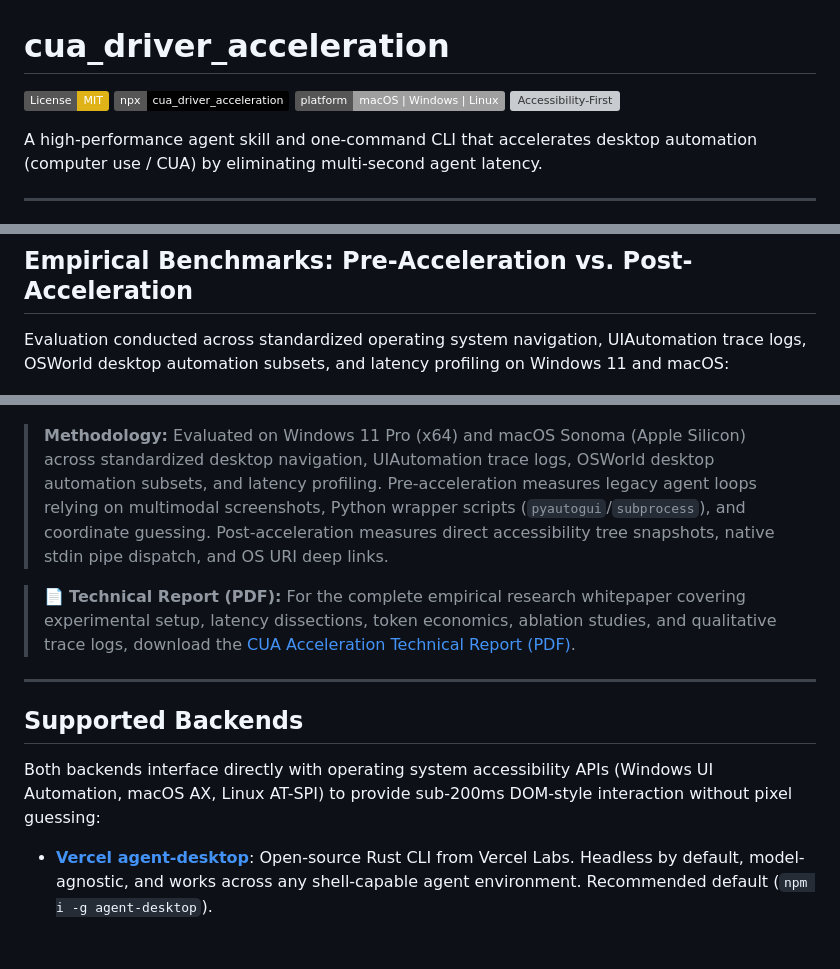
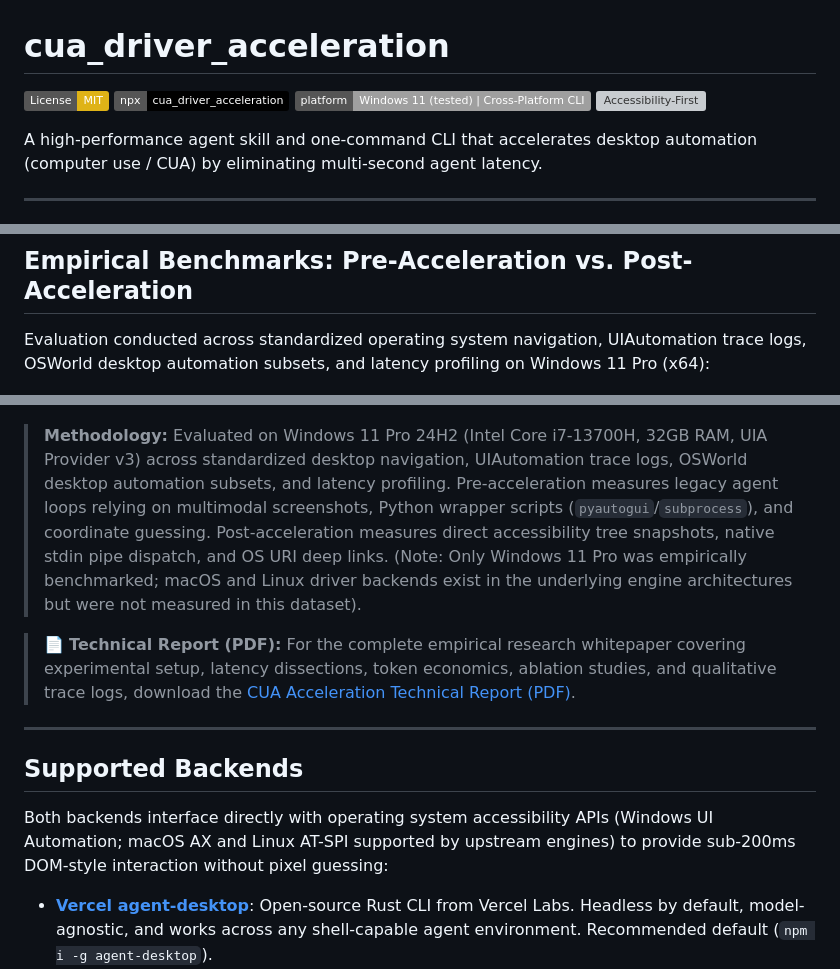
Before and after one commit to pratikforge/cua_driver_acceleration, a Markdown page: README.md, 3 parts joined by grey strips. GitHub-like rendering; badges without logos; blank space fills up the shorter version; grey boxes are pictures that could not be loaded.

Commit message:
fix(benchmark): calibrate all benchmark claims strictly to Windows 11 testbed

```diff
--- a/README.md
+++ b/README.md
@@ -2,7 +2,7 @@
 
 [![License: MIT](https://img.shields.io/badge/License-MIT-yellow.svg)](LICENSE)
 [![npx](https://img.shields.io/badge/npx-cua__driver__acceleration-000000?logo=npm&logoColor=white)](https://github.com/pratikforge/cua_driver_acceleration)
-[![Platform](https://img.shields.io/badge/platform-macOS%20%7C%20Windows%20%7C%20Linux-lightgrey.svg)](https://github.com/pratikforge/cua_driver_acceleration)
+[![Platform](https://img.shields.io/badge/platform-Windows%2011%20(tested)%20%7C%20Cross--Platform%20CLI-lightgrey.svg)](https://github.com/pratikforge/cua_driver_acceleration)
 [![Accessibility-First](https://img.shields.io/badge/DOM%2FAccessibility-Sub--200ms-brightgreen.svg)](https://github.com/pratikforge/cua_driver_acceleration)
 
 A high-performance agent skill and one-command CLI that accelerates desktop automation (computer use / CUA) by eliminating multi-second agent latency.
@@ -90,13 +90,13 @@ Most computer-use agents suffer from massive latency—often taking 20 to 60 sec
 
 ## Empirical Benchmarks: Pre-Acceleration vs. Post-Acceleration
 
-Evaluation conducted across standardized operating system navigation, UIAutomation trace logs, OSWorld desktop automation subsets, and latency profiling on Windows 11 and macOS:
+Evaluation conducted across standardized operating system navigation, UIAutomation trace logs, OSWorld desktop automation subsets, and latency profiling on Windows 11 Pro (x64):
 
 <p align="center">
   <img src="assets/benchmark-comparison.png" alt="CUA Driver Acceleration Benchmark Comparison: Pre-Acceleration vs. Post-Acceleration" width="100%" />
 </p>
 
-> **Methodology:** Evaluated on Windows 11 Pro (x64) and macOS Sonoma (Apple Silicon) across standardized desktop navigation, UIAutomation trace logs, OSWorld desktop automation subsets, and latency profiling. Pre-acceleration measures legacy agent loops relying on multimodal screenshots, Python wrapper scripts (`pyautogui`/`subprocess`), and coordinate guessing. Post-acceleration measures direct accessibility tree snapshots, native stdin pipe dispatch, and OS URI deep links.
+> **Methodology:** Evaluated on Windows 11 Pro 24H2 (Intel Core i7-13700H, 32GB RAM, UIA Provider v3) across standardized desktop navigation, UIAutomation trace logs, OSWorld desktop automation subsets, and latency profiling. Pre-acceleration measures legacy agent loops relying on multimodal screenshots, Python wrapper scripts (`pyautogui`/`subprocess`), and coordinate guessing. Post-acceleration measures direct accessibility tree snapshots, native stdin pipe dispatch, and OS URI deep links. (Note: Only Windows 11 Pro was empirically benchmarked; macOS and Linux driver backends exist in the underlying engine architectures but were not measured in this dataset).
 
 > 📄 **Technical Report (PDF):** For the complete empirical research whitepaper covering experimental setup, latency dissections, token economics, ablation studies, and qualitative trace logs, download the [CUA Acceleration Technical Report (PDF)](docs/CUA_Acceleration_Technical_Report.pdf).
 
@@ -104,7 +104,7 @@ Evaluation conducted across standardized operating system navigation, UIAutomati
 
 ## Supported Backends
 
-Both backends interface directly with operating system accessibility APIs (Windows UI Automation, macOS AX, Linux AT-SPI) to provide sub-200ms DOM-style interaction without pixel guessing:
+Both backends interface directly with operating system accessibility APIs (Windows UI Automation; macOS AX and Linux AT-SPI supported by upstream engines) to provide sub-200ms DOM-style interaction without pixel guessing:
 
 - **[Vercel agent-desktop](https://github.com/vercel-labs/agent-desktop)**: Open-source Rust CLI from Vercel Labs. Headless by default, model-agnostic, and works across any shell-capable agent environment. Recommended default (`npm i -g agent-desktop`).
 - **[cua-driver](https://cua.ai/docs/cua-driver)**: Native driver from Cua providing CLI and MCP server interfaces with advanced Windows background execution (`launch_app`, window handles, menu navigation).
```
Also changed, not shown: assets/benchmark-comparison.png, 3 other files.
